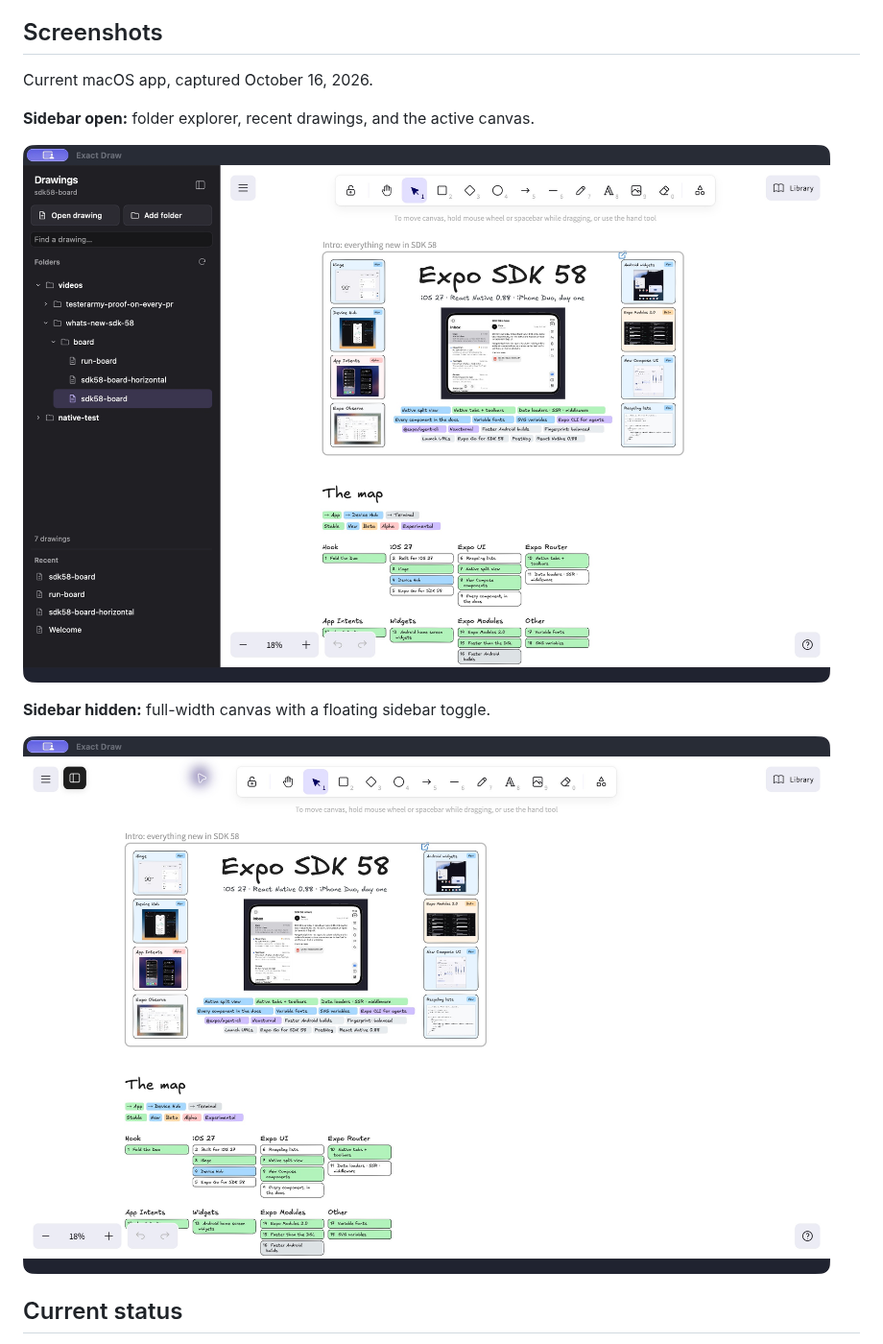
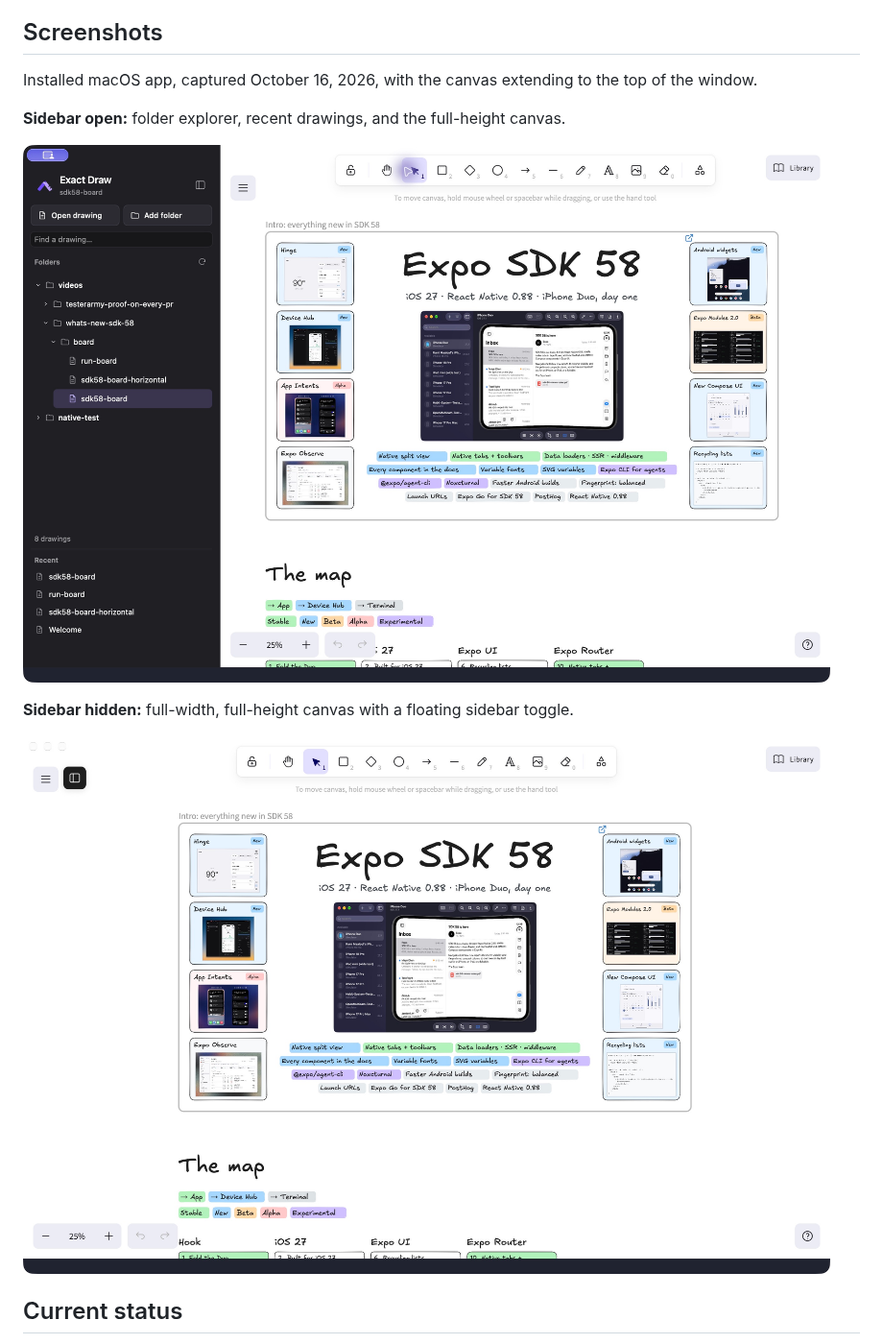
Before and after one commit to rami-maalouf/exact-draw, a Markdown page: README.md, the part around the change. Shown at 96% size. Rendered like a GitHub page; pictures changed too: docs/screenshots/sidebar-closed.jpg, docs/screenshots/sidebar-open.jpg.

Commit message:
docs: refresh screenshots for the full-height canvas

```diff
--- a/README.md
+++ b/README.md
@@ -25,13 +25,13 @@ The intended editing model is taking turns, rather than simultaneous collaborati
 
 ## Screenshots
 
-Current macOS app, captured October 16, 2026.
+Installed macOS app, captured October 16, 2026, with the canvas extending to the top of the window.
 
-**Sidebar open:** folder explorer, recent drawings, and the active canvas.
+**Sidebar open:** folder explorer, recent drawings, and the full-height canvas.
 
 ![Exact Draw with the sidebar open](docs/screenshots/sidebar-open.jpg)
 
-**Sidebar hidden:** full-width canvas with a floating sidebar toggle.
+**Sidebar hidden:** full-width, full-height canvas with a floating sidebar toggle.
 
 ![Exact Draw with the sidebar hidden](docs/screenshots/sidebar-closed.jpg)
 
```
